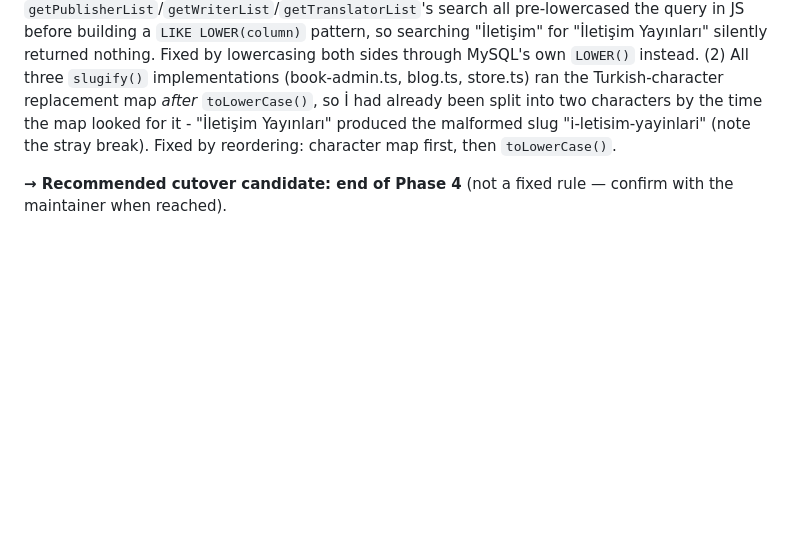
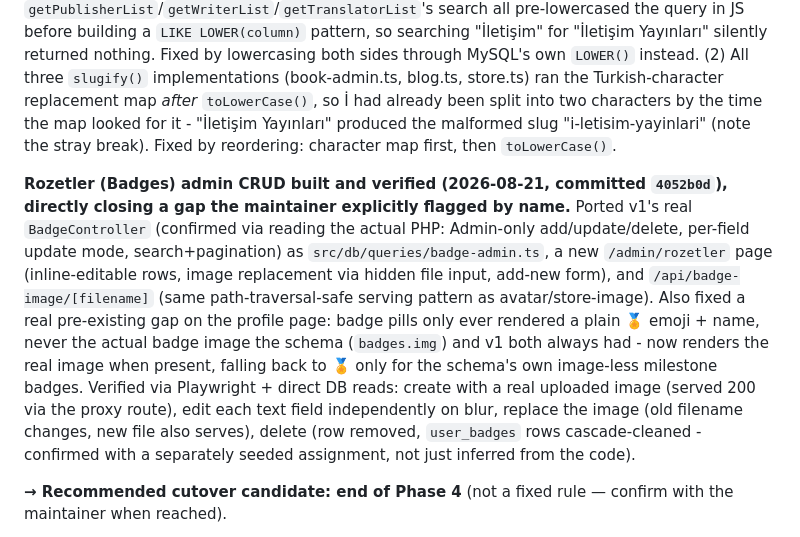
Before and after one commit to graynis1/dklist, a Markdown page: v2/PLAN.md, the part around the change. Drawn GitHub-style; blank space fills up the shorter version.

Commit message:
docs: log Rozetler badge admin CRUD completion in PLAN.md

```diff
--- a/v2/PLAN.md
+++ b/v2/PLAN.md
@@ -254,6 +254,8 @@ Fully re-read `project_dklist_v2_rewrite_requirements.md` line-by-line against t
 
 **Two real, unrelated bugs found via this same testing pass, fixed session-wide, not just in the new feature.** (1) JavaScript's locale-insensitive `toLowerCase()` turns Turkish capital İ into "i" plus a combining dot (U+0307), not the plain "i" MySQL's `LOWER()` produces - `getPublisherList`/`getWriterList`/`getTranslatorList`'s search all pre-lowercased the query in JS before building a `LIKE LOWER(column)` pattern, so searching "İletişim" for "İletişim Yayınları" silently returned nothing. Fixed by lowercasing both sides through MySQL's own `LOWER()` instead. (2) All three `slugify()` implementations (book-admin.ts, blog.ts, store.ts) ran the Turkish-character replacement map *after* `toLowerCase()`, so İ had already been split into two characters by the time the map looked for it - "İletişim Yayınları" produced the malformed slug "i-letisim-yayinlari" (note the stray break). Fixed by reordering: character map first, then `toLowerCase()`.
 
+**Rozetler (Badges) admin CRUD built and verified (2026-08-21, committed `4052b0d`), directly closing a gap the maintainer explicitly flagged by name.** Ported v1's real `BadgeController` (confirmed via reading the actual PHP: Admin-only add/update/delete, per-field update mode, search+pagination) as `src/db/queries/badge-admin.ts`, a new `/admin/rozetler` page (inline-editable rows, image replacement via hidden file input, add-new form), and `/api/badge-image/[filename]` (same path-traversal-safe serving pattern as avatar/store-image). Also fixed a real pre-existing gap on the profile page: badge pills only ever rendered a plain 🏅 emoji + name, never the actual badge image the schema (`badges.img`) and v1 both always had - now renders the real image when present, falling back to 🏅 only for the schema's own image-less milestone badges. Verified via Playwright + direct DB reads: create with a real uploaded image (served 200 via the proxy route), edit each text field independently on blur, replace the image (old filename changes, new file also serves), delete (row removed, `user_badges` rows cascade-cleaned - confirmed with a separately seeded assignment, not just inferred from the code).
+
 **→ Recommended cutover candidate: end of Phase 4** (not a fixed rule — confirm with the maintainer when reached).
 
 **Phase 5 — Duplicate-detection bulk population.** Classical fuzzy matching, not AI-dependent: (1) ISBN exact match, (2) normalized-title match, (3) title+author fuzzy similarity (Levenshtein/Jaro-Winkler/trigram, ~95% threshold), (4) optional AI review for residual ambiguous cases only, (5) manual admin approval panel. The `work_id` backfill across 98.5M rows must be batched/resumable/idempotent — same shape of long-running IO-heavy write that killed the FULLTEXT attempts twice on this hardware.
```
